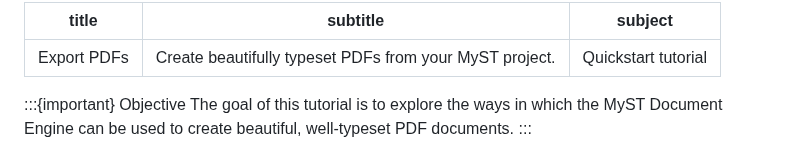
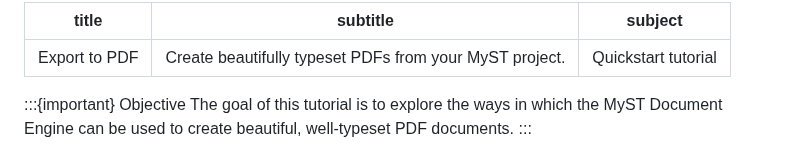
Before and after one commit to jupyter-book/jupyter-book, a Markdown page: docs/get-started/export-pdfs.md, the part around the change. Drawn GitHub-style.

```diff
--- a/docs/get-started/export-pdfs.md
+++ b/docs/get-started/export-pdfs.md
@@ -1,5 +1,5 @@
 ---
-title: Export PDFs
+title: Export to PDF
 subtitle: Create beautifully typeset PDFs from your MyST project.
 subject: Quickstart tutorial
 ---
```
Also changed, not shown: docs/get-started/build-websites.md (+2 -2 lines).
